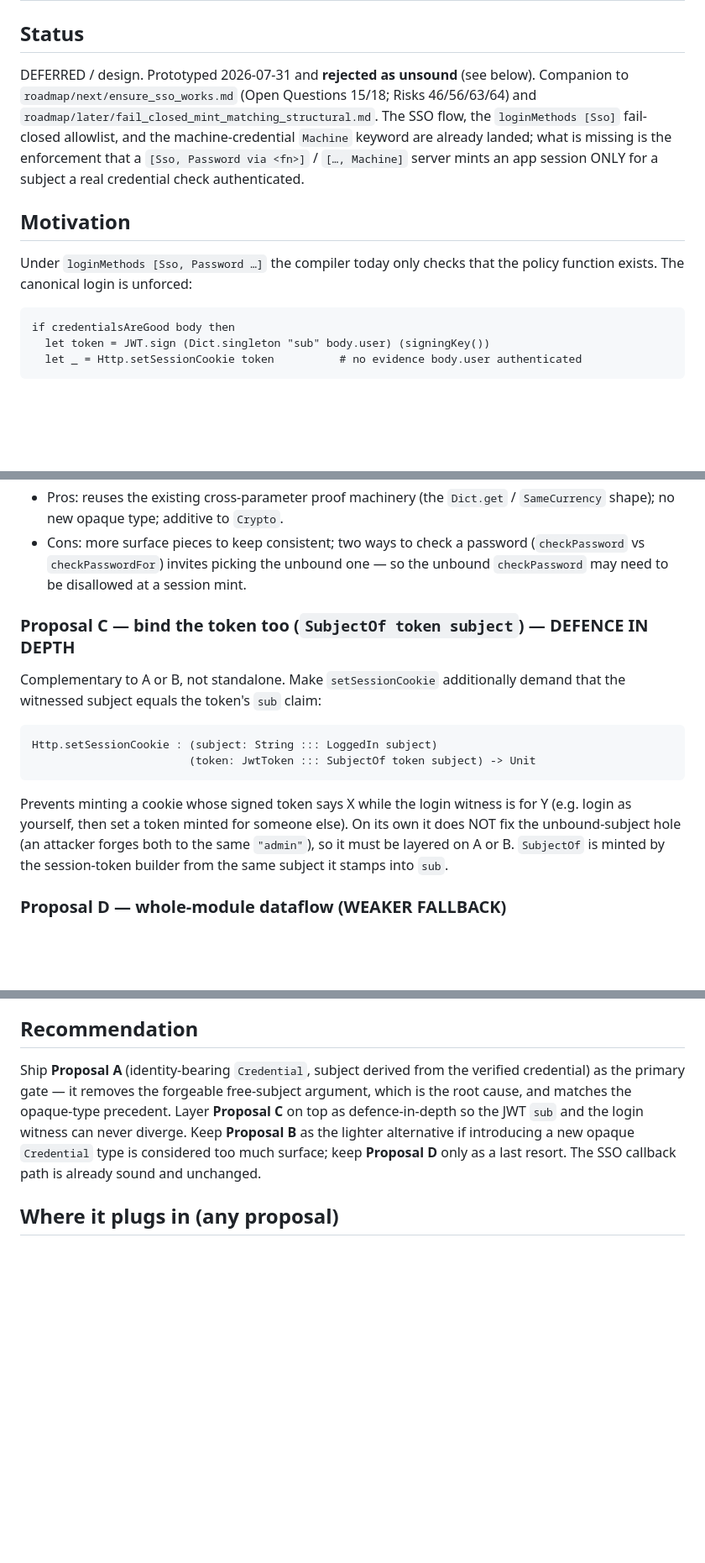
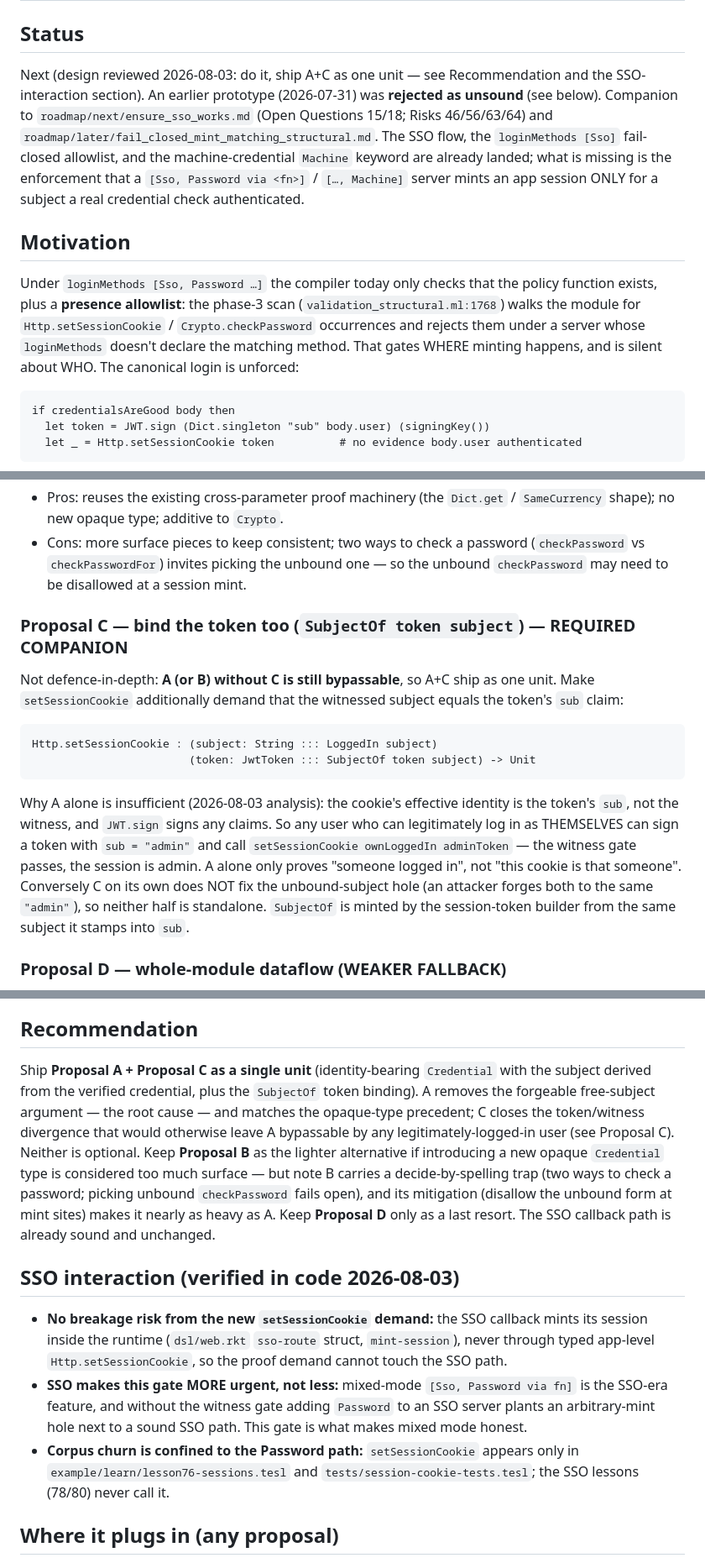
Before and after one commit to mtonnberg/tesl, a Markdown page: roadmap/next/session_witness_gate.md, 3 parts joined by grey strips. Shown at 84% size. Drawn GitHub-style; blank space fills up the shorter version.

Commit message:
Update roadmap

````diff
--- a/roadmap/next/session_witness_gate.md
+++ b/roadmap/next/session_witness_gate.md
@@ -1,7 +1,9 @@
 # Session witness gate — bind the credential to the subject (Password & Machine `loginMethods`)
 
 ## Status
-DEFERRED / design. Prototyped 2026-07-31 and **rejected as unsound** (see below).
+Next (design reviewed 2026-08-03: do it, ship A+C as one unit — see
+Recommendation and the SSO-interaction section). An earlier prototype
+(2026-07-31) was **rejected as unsound** (see below).
 Companion to `roadmap/next/ensure_sso_works.md` (Open Questions 15/18; Risks
 46/56/63/64) and `roadmap/later/fail_closed_mint_matching_structural.md`. The SSO
 flow, the `loginMethods [Sso]` fail-closed allowlist, and the machine-credential
@@ -11,7 +13,11 @@ subject a real credential check authenticated.
 
 ## Motivation
 Under `loginMethods [Sso, Password …]` the compiler today only checks that the
-policy function exists. The canonical login is unforced:
+policy function exists, plus a **presence allowlist**: the phase-3 scan
+(`validation_structural.ml:1768`) walks the module for `Http.setSessionCookie` /
+`Crypto.checkPassword` occurrences and rejects them under a server whose
+`loginMethods` doesn't declare the matching method. That gates WHERE minting
+happens, and is silent about WHO. The canonical login is unforced:
 ```tesl
 if credentialsAreGood body then
   let token = JWT.sign (Dict.singleton "sub" body.user) (signingKey())
@@ -111,18 +117,23 @@ demand. Escalation blocked by cross-param naming.
   (`checkPassword` vs `checkPasswordFor`) invites picking the unbound one — so the
   unbound `checkPassword` may need to be disallowed at a session mint.
 
-### Proposal C — bind the token too (`SubjectOf token subject`) — DEFENCE IN DEPTH
-Complementary to A or B, not standalone. Make `setSessionCookie` additionally
-demand that the witnessed subject equals the token's `sub` claim:
+### Proposal C — bind the token too (`SubjectOf token subject`) — REQUIRED COMPANION
+Not defence-in-depth: **A (or B) without C is still bypassable**, so A+C ship as
+one unit. Make `setSessionCookie` additionally demand that the witnessed subject
+equals the token's `sub` claim:
 ```tesl
 Http.setSessionCookie : (subject: String ::: LoggedIn subject)
                         (token: JwtToken ::: SubjectOf token subject) -> Unit
 ```
-Prevents minting a cookie whose signed token says X while the login witness is for
-Y (e.g. login as yourself, then set a token minted for someone else). On its own
-it does NOT fix the unbound-subject hole (an attacker forges both to the same
-`"admin"`), so it must be layered on A or B. `SubjectOf` is minted by the
-session-token builder from the same subject it stamps into `sub`.
+Why A alone is insufficient (2026-08-03 analysis): the cookie's effective
+identity is the token's `sub`, not the witness, and `JWT.sign` signs any claims.
+So any user who can legitimately log in as THEMSELVES can sign a token with
+`sub = "admin"` and call `setSessionCookie ownLoggedIn adminToken` — the witness
+gate passes, the session is admin. A alone only proves "someone logged in", not
+"this cookie is that someone". Conversely C on its own does NOT fix the
+unbound-subject hole (an attacker forges both to the same `"admin"`), so neither
+half is standalone. `SubjectOf` is minted by the session-token builder from the
+same subject it stamps into `sub`.
 
 ### Proposal D — whole-module dataflow (WEAKER FALLBACK)
 Under a `loginMethods` server, require the EXACT `subject` value flowing into
@@ -138,13 +149,30 @@ only if a typed credential surface (A/B) is judged too heavy.
   the language grows (the exact failure mode the kernel-witness approach avoids).
 
 ## Recommendation
-Ship **Proposal A** (identity-bearing `Credential`, subject derived from the
-verified credential) as the primary gate — it removes the forgeable free-subject
-argument, which is the root cause, and matches the opaque-type precedent. Layer
-**Proposal C** on top as defence-in-depth so the JWT `sub` and the login witness
-can never diverge. Keep **Proposal B** as the lighter alternative if introducing a
-new opaque `Credential` type is considered too much surface; keep **Proposal D**
+Ship **Proposal A + Proposal C as a single unit** (identity-bearing `Credential`
+with the subject derived from the verified credential, plus the `SubjectOf`
+token binding). A removes the forgeable free-subject argument — the root cause —
+and matches the opaque-type precedent; C closes the token/witness divergence
+that would otherwise leave A bypassable by any legitimately-logged-in user (see
+Proposal C). Neither is optional. Keep **Proposal B** as the lighter alternative
+if introducing a new opaque `Credential` type is considered too much surface —
+but note B carries a decide-by-spelling trap (two ways to check a password;
+picking unbound `checkPassword` fails open), and its mitigation (disallow the
+unbound form at mint sites) makes it nearly as heavy as A. Keep **Proposal D**
 only as a last resort. The SSO callback path is already sound and unchanged.
+
+## SSO interaction (verified in code 2026-08-03)
+- **No breakage risk from the new `setSessionCookie` demand:** the SSO callback
+  mints its session inside the runtime (`dsl/web.rkt` `sso-route` struct,
+  `mint-session`), never through typed app-level `Http.setSessionCookie`, so the
+  proof demand cannot touch the SSO path.
+- **SSO makes this gate MORE urgent, not less:** mixed-mode
+  `[Sso, Password via fn]` is the SSO-era feature, and without the witness gate
+  adding `Password` to an SSO server plants an arbitrary-mint hole next to a
+  sound SSO path. This gate is what makes mixed mode honest.
+- **Corpus churn is confined to the Password path:** `setSessionCookie` appears
+  only in `example/learn/lesson76-sessions.tesl` and
+  `tests/session-cookie-tests.tesl`; the SSO lessons (78/80) never call it.
 
 ## Where it plugs in (any proposal)
 - `compiler/lib/type_system.ml`: new `Tesl.Auth` rows + module-owned row +
````
Also changed, not shown: other parts of roadmap/next/session_witness_gate.md (+4 -0 lines), roadmap/next/get_handlers_do_not_mutate.md (renamed from roadmap/later/get_handlers_do_not_mutate.md, +12 -8 lines), roadmap/next/fail_closed_mint_matching_structural.md (renamed from roadmap/later/fail_closed_mint_matching_structural.md).
